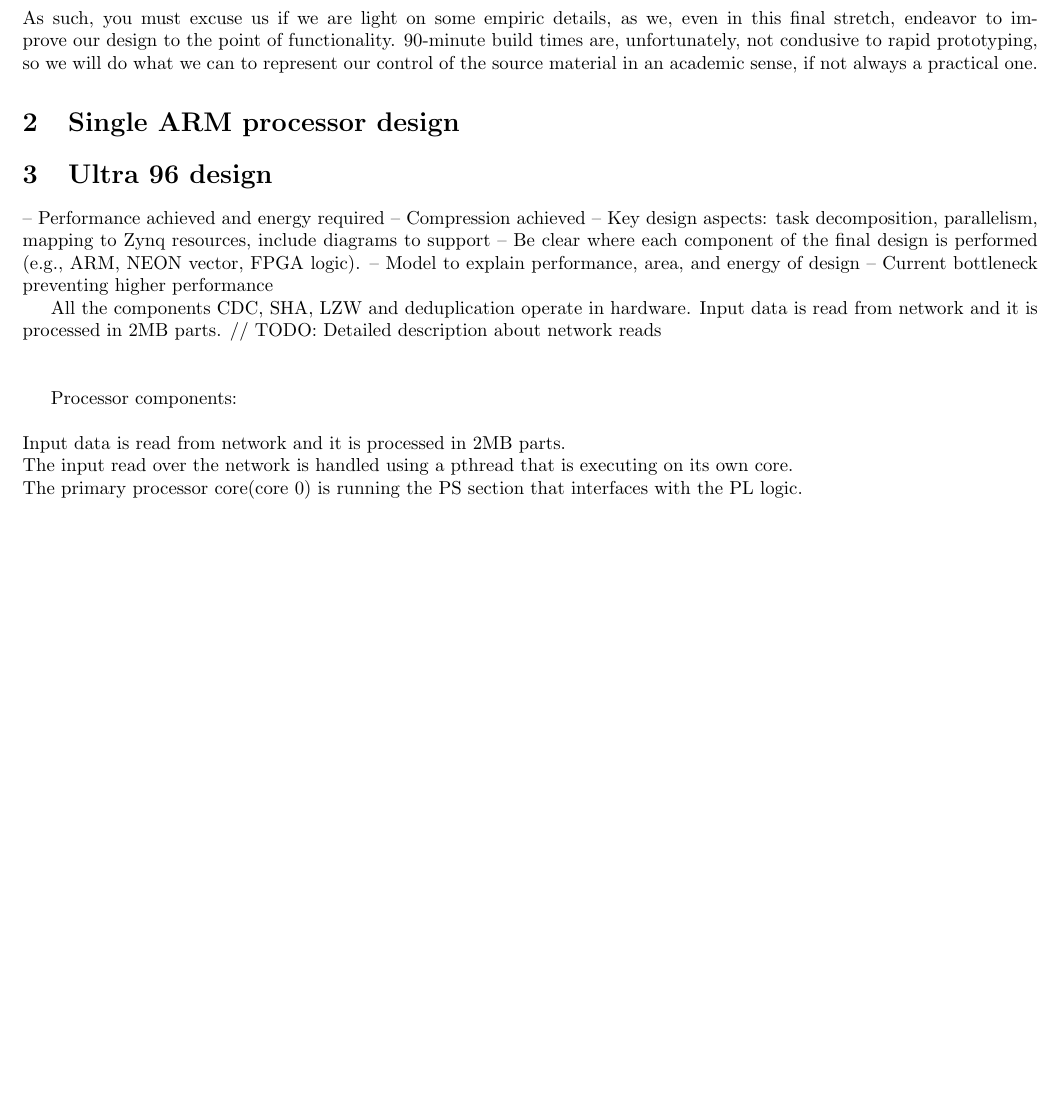
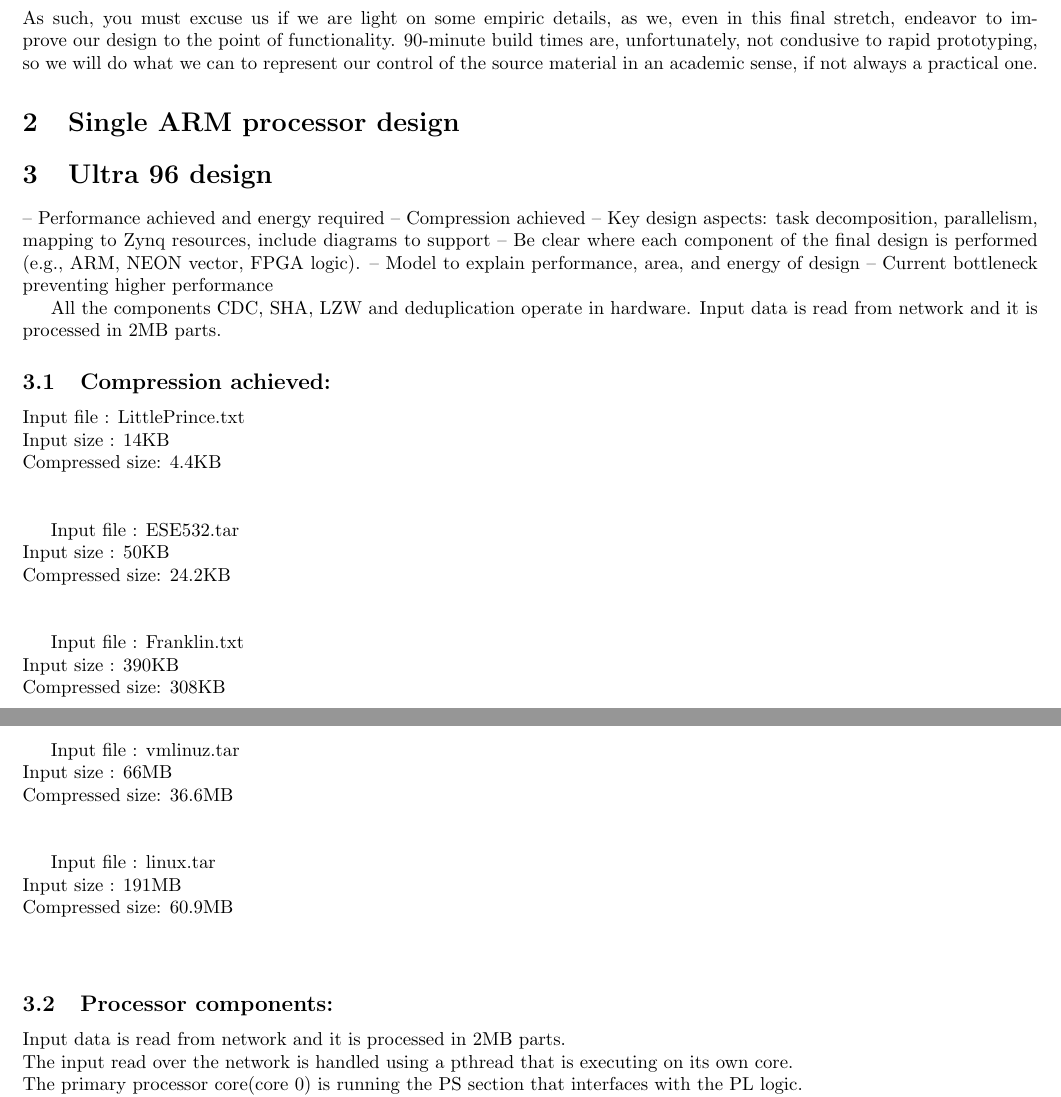
Before and after one commit to taylornelms15/ESE532-Final-Project, a LaTeX document (Writeups/final_report.tex): part of page 1 of 5 before the commit and two parts of pages 1 and 2 of 5 after it, the two joined at a grey line, cut so that both start at the same text, the shorter picture padded with empty space. Compiled offline with pdfLaTeX.

Commit message:
Updated compression details

```diff
--- a/Writeups/final_report.tex
+++ b/Writeups/final_report.tex
@@ -38,11 +38,47 @@ As such, you must excuse us if we are light on some empiric details, as we, even
 
 All the components CDC, SHA, LZW and deduplication operate in hardware.
 Input data is read from network and it is processed in 2MB parts.
-// TODO: Detailed description about network reads
-\newline\newline
 
-Processor components:
-\newline\newline
+\subsection{Compression achieved:}
+
+    Input file : LittlePrince.txt
+    \newline
+    Input size : 14KB
+    \newline
+    Compressed size: 4.4KB
+    \newline\newline
+
+    Input file : ESE532.tar
+    \newline
+    Input size : 50KB
+    \newline
+    Compressed size: 24.2KB
+    \newline\newline
+
+    Input file : Franklin.txt
+    \newline
+    Input size : 390KB
+    \newline
+    Compressed size: 308KB
+    \newline\newline
+
+    Input file : vmlinuz.tar
+    \newline
+    Input size : 66MB
+    \newline
+    Compressed size: 36.6MB
+    \newline\newline
+
+    Input file : linux.tar
+    \newline
+    Input size : 191MB
+    \newline
+    Compressed size: 60.9MB
+    \newline\newline
+
+
+\subsection{Processor components:}
+
 Input data is read from network and it is processed in 2MB parts.
 \newline
 The input read over the network is handled using a pthread that is executing on its own core.
```
Also changed, not shown: Writeups/final_report.tex (4 more changed lines).
